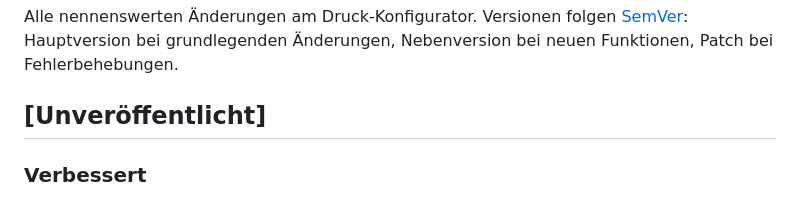
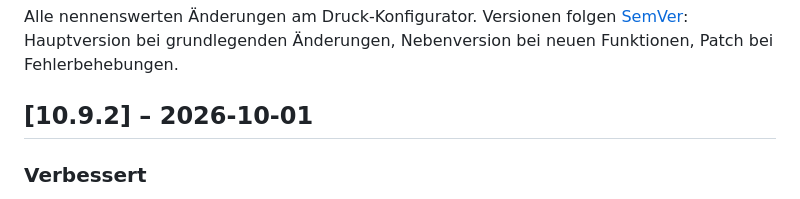
Before and after one commit to TMA84/druck-konfigurator, a Markdown page: CHANGELOG.md, the part around the change. GitHub-like rendering.

Commit message:
chore: 10.9.2
Co-Authored-By: Claude Opus 5.5 <noreply@anthropic.com>

```diff
--- a/CHANGELOG.md
+++ b/CHANGELOG.md
@@ -2,7 +2,7 @@
 
 Alle nennenswerten Änderungen am Druck-Konfigurator. Versionen folgen [SemVer](https://semver.org/lang/de/): Hauptversion bei grundlegenden Änderungen, Nebenversion bei neuen Funktionen, Patch bei Fehlerbehebungen.
 
-## [Unveröffentlicht]
+## [10.9.2] – 2026-10-01
 
 ### Verbessert
 - **SUNLU-Farben mit den echten Farbcodes** aus SUNLUs Farbtabellen auf sunlu.com (19 Filamente, z. B. Klein Blue #1729AB statt geschätzt #002FA7); fehlende Farben der Tabellen ergänzt. Shop-Farben ohne Tabelleneintrag bleiben als ungefähr markiert.
```
